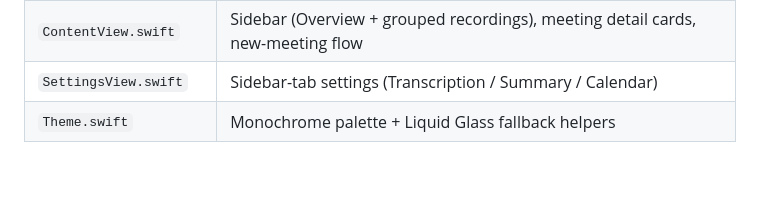
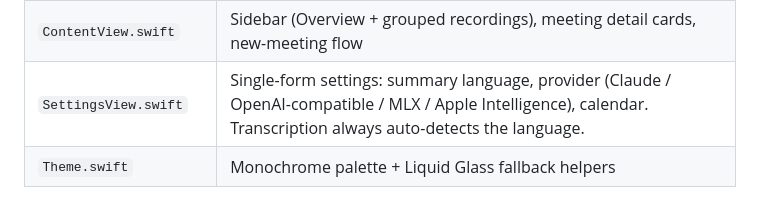
Before and after one commit to eduardoborges/zeca, a Markdown page: CLAUDE.md, the part around the change. Drawn GitHub-style; blank space fills up the shorter version.

Commit message:
docs: settings row in the architecture map

```diff
--- a/CLAUDE.md
+++ b/CLAUDE.md
@@ -50,7 +50,7 @@ is picked up automatically — no pbxproj editing for new sources.
 | `GoogleCalendar.swift` | OAuth PKCE + loopback server, event fetch, `DayEvent` |
 | `Dashboard.swift` | Overview screen: agenda (EventKit + Google merged) and weekly stats |
 | `ContentView.swift` | Sidebar (Overview + grouped recordings), meeting detail cards, new-meeting flow |
-| `SettingsView.swift` | Sidebar-tab settings (Transcription / Summary / Calendar) |
+| `SettingsView.swift` | Single-form settings: summary language, provider (Claude / OpenAI-compatible / MLX / Apple Intelligence), calendar. Transcription always auto-detects the language. |
 | `Theme.swift` | Monochrome palette + Liquid Glass fallback helpers |
 
 Key invariant: live transcription uses **whole utterances** (buffer until ~0.7s of
```
